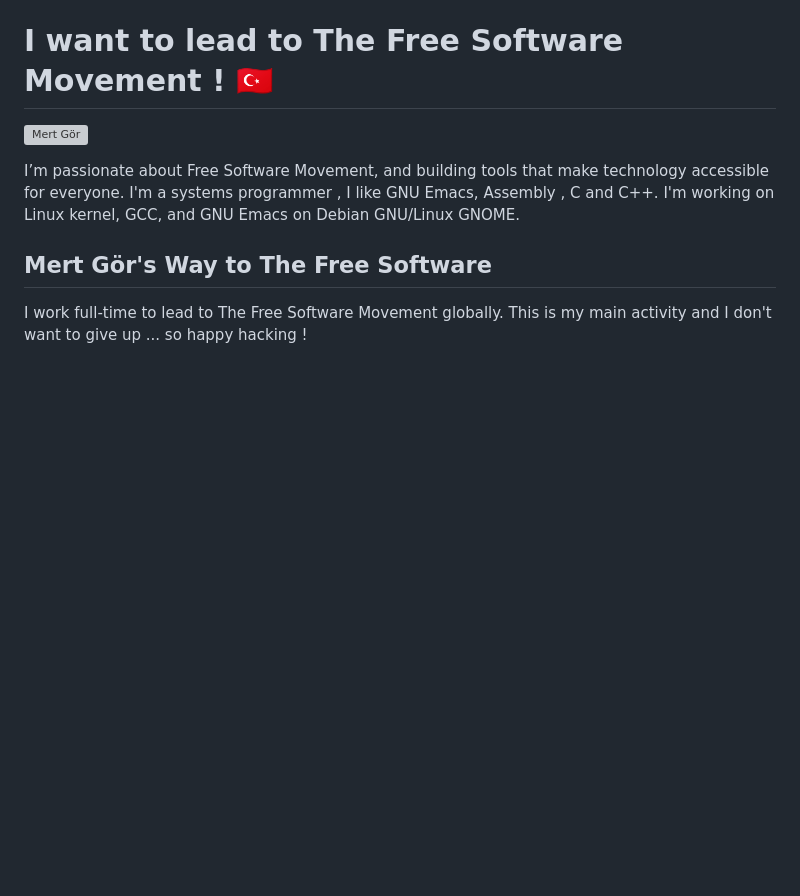
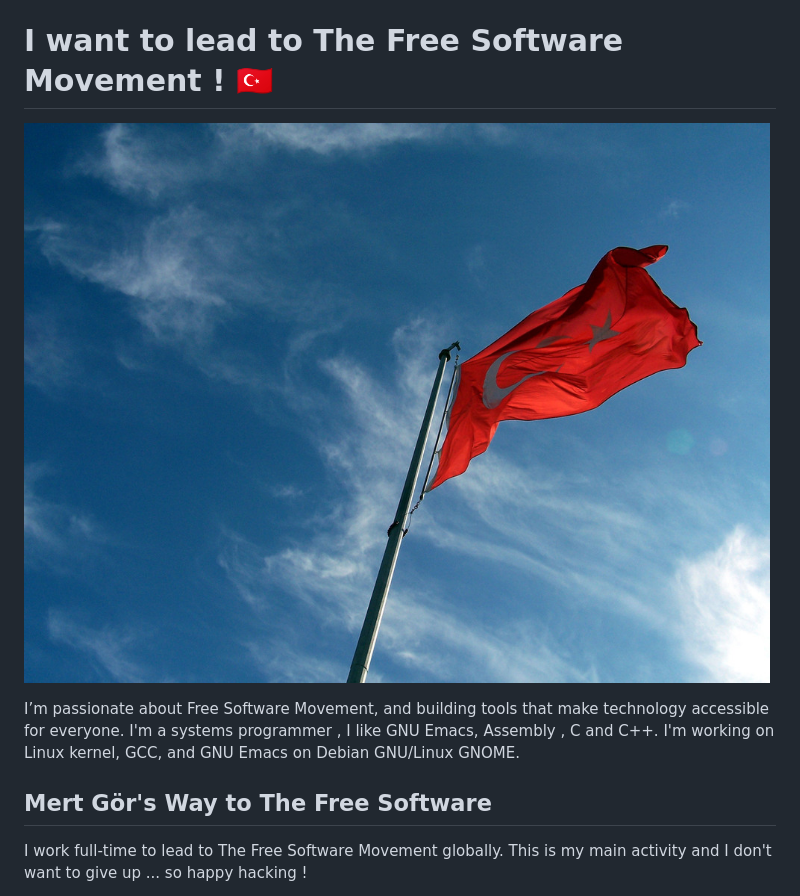
Before and after one commit to hwpplayer1/hwpplayer1, a Markdown page: README.md, the part around the change. Drawn GitHub-style; blank space fills up the shorter version; grey boxes are pictures that could not be loaded.

Commit message:
Tam Bağımsız Türkiye

```diff
--- a/README.md
+++ b/README.md
@@ -1,6 +1,6 @@
 # I want to lead to The Free Software Movement ! 🇹🇷
 
-![Mert Gör](img/unknown/alejandro-luengo-jSvoR46Xk8Q-unsplash.jpg)
+![Mert Gör](img/unknown/TurkBayragi_gokyuzu.jpg)
 
 I’m passionate about Free Software Movement, and building tools that make technology accessible for everyone. I'm a systems programmer , I like GNU Emacs, Assembly , C and C++. I'm working on Linux kernel, GCC, and GNU Emacs on Debian GNU/Linux GNOME.
 
```
Also changed, not shown: img/unknown/TurkBayragi_gokyuzu.jpg (renamed from img/unknown/turkbayragi.jpg), 1 other file.
